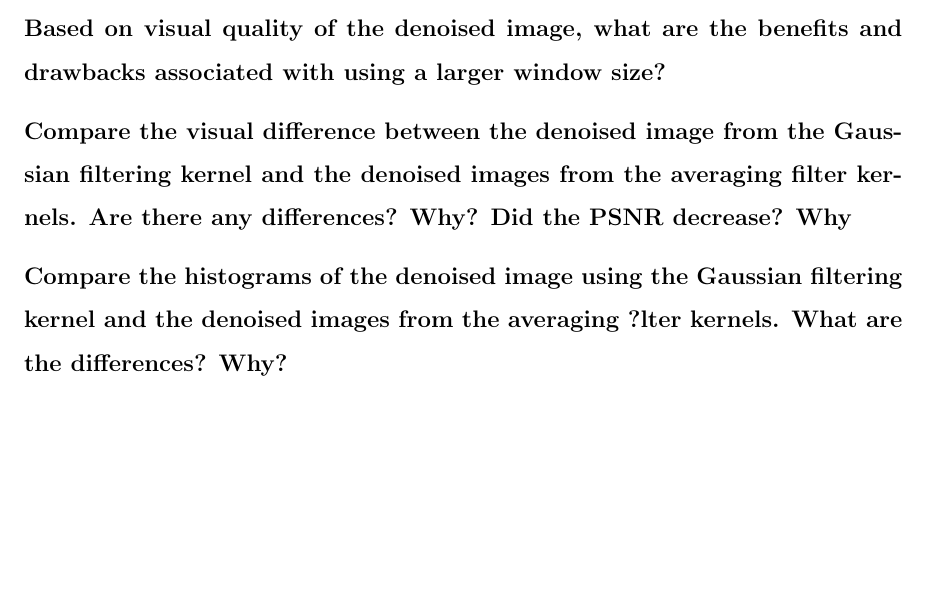
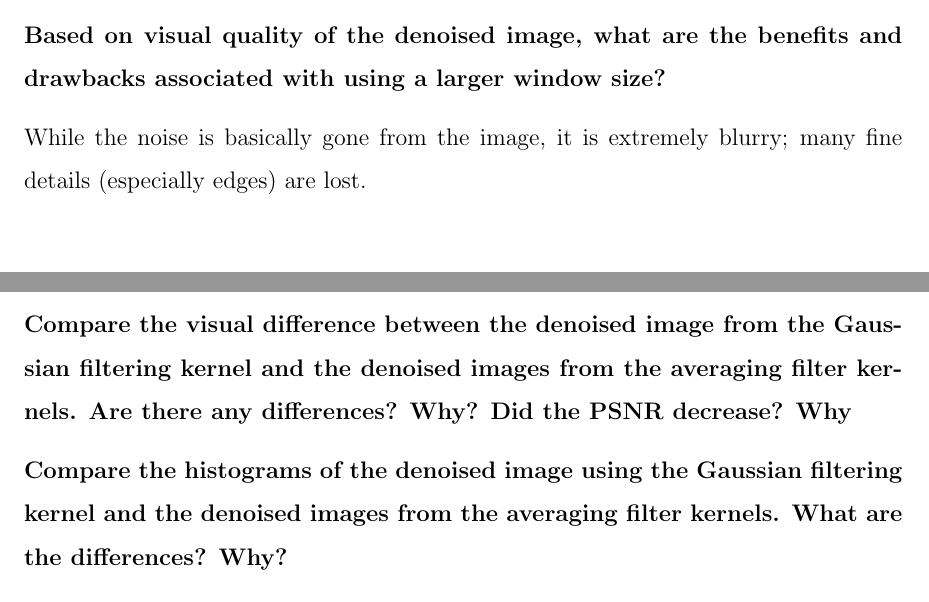
Before and after one commit to cheics/Image-Processing-Lab3, a LaTeX document (report.tex): part of page 14 of 20 before the commit and two parts of pages 13 and 14 of 20 after it, the two joined at a grey line, cut so that both start at the same text, the shorter picture padded with empty space. Compiled offline with pdfLaTeX.

Commit message:
iasfnbklsdf kasdfkjadsf

```diff
--- a/report.tex
+++ b/report.tex
@@ -239,6 +239,7 @@ The histogram of the 7x7 has sharper peaks than the 3x3, more closely mirroring
 
 \subsubsection{Based on visual quality of the denoised image, what are the benefits and drawbacks associated with
 using a larger window size?}
+While the noise is basically gone from the image, it is extremely blurry; many fine details (especially edges) are lost.
 
 
 \subsubsection{Compare the visual difference between the denoised image from the Gaussian filtering kernel and the
@@ -247,7 +248,7 @@ decrease? Why}
 
 
 \subsubsection{Compare the histograms of the denoised image using the Gaussian filtering kernel and the denoised
-images from the averaging ?lter kernels. What are the differences? Why?}
+images from the averaging filter kernels. What are the differences? Why?}
 
 
 \subsubsection{Based on visual quality of the denoised image, what are the benefits and drawbacks associated with
```
Also changed, not shown: report.tex (1 more changed lines).
